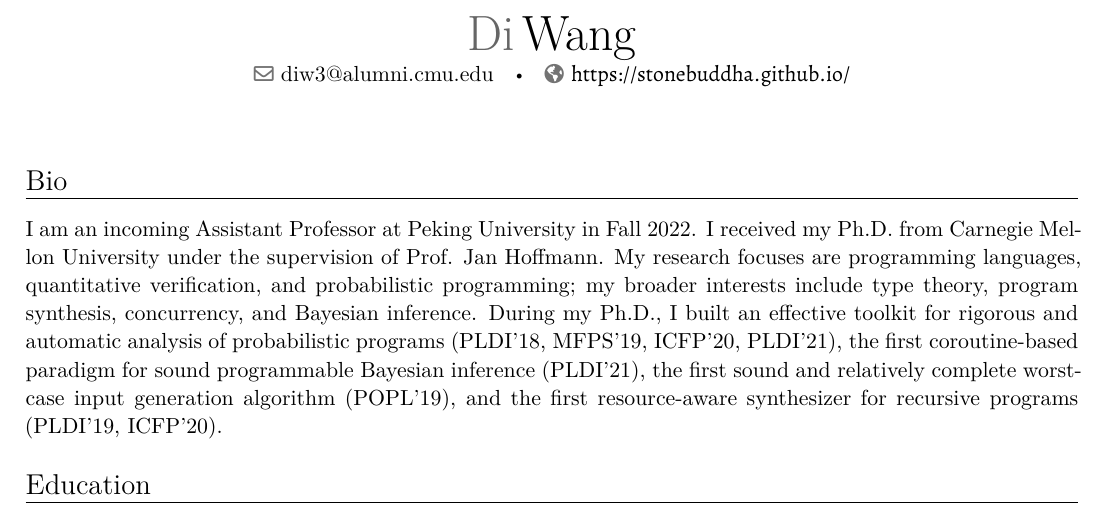
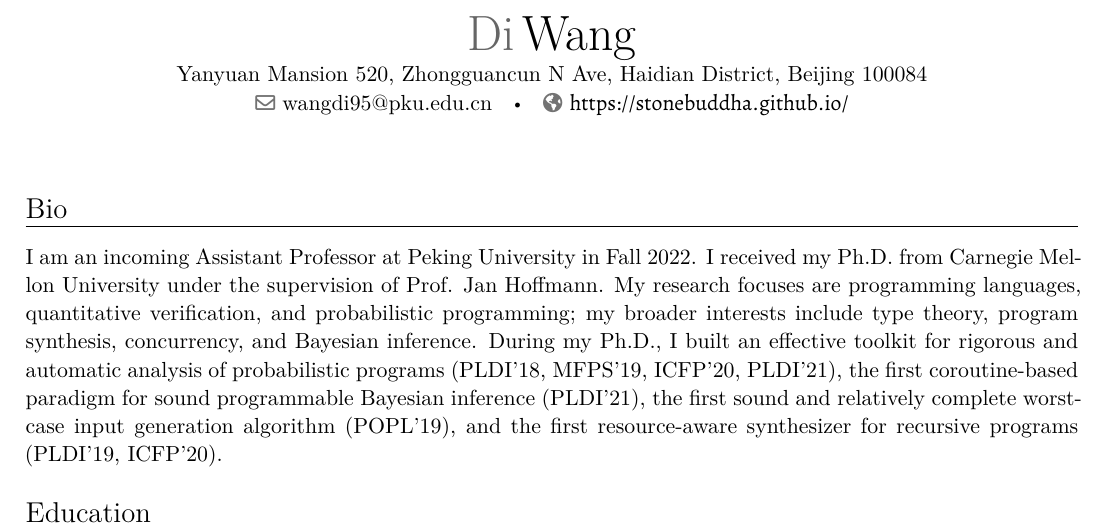
Before and after one commit to stonebuddha/sundries, a LaTeX CV (cv/root.tex): part of page 1 of 3, cut so that both start at the same text. Compiled offline with XeLaTeX.

Commit message:
updated cv

```diff
--- a/cv/root.tex
+++ b/cv/root.tex
@@ -31,12 +31,12 @@
 
 % personal data
 \name{Di}{Wang}
-%\title{Research Intern}                               % optional, remove / comment the line if not wanted
-%\address{Carnegie Mellon University, 5000 Forbes Avenue, Pittsburgh, PA 15213}{}{}% optional, remove / comment the line if not wanted; the "postcode city" and and "country" arguments can be omitted or provided empty
+% \title{Assistant Professor}                               % optional, remove / comment the line if not wanted
+\address{Yanyuan Mansion 520, Zhongguancun N Ave, Haidian District, Beijing 100084}{}{}% optional, remove / comment the line if not wanted; the "postcode city" and and "country" arguments can be omitted or provided empty
 %\phone[mobile]{+86 138 8226 6228}                   % optional, remove / comment the line if not wanted
 %\phone[fixed]{01234 123456}                    % optional, remove / comment the line if not wanted
 %\phone[fax]{+3~(456)~789~012}                      % optional, remove / comment the line if not wanted
-\email{diw3@alumni.cmu.edu}                               % optional, remove / comment the line if not wanted
+\email{wangdi95@pku.edu.cn}                               % optional, remove / comment the line if not wanted
 \urlstyle{rm}
 \renewcommand{\httpslink}[2][]{%
   \ifthenelse{\equal{#1}{}}%
```
